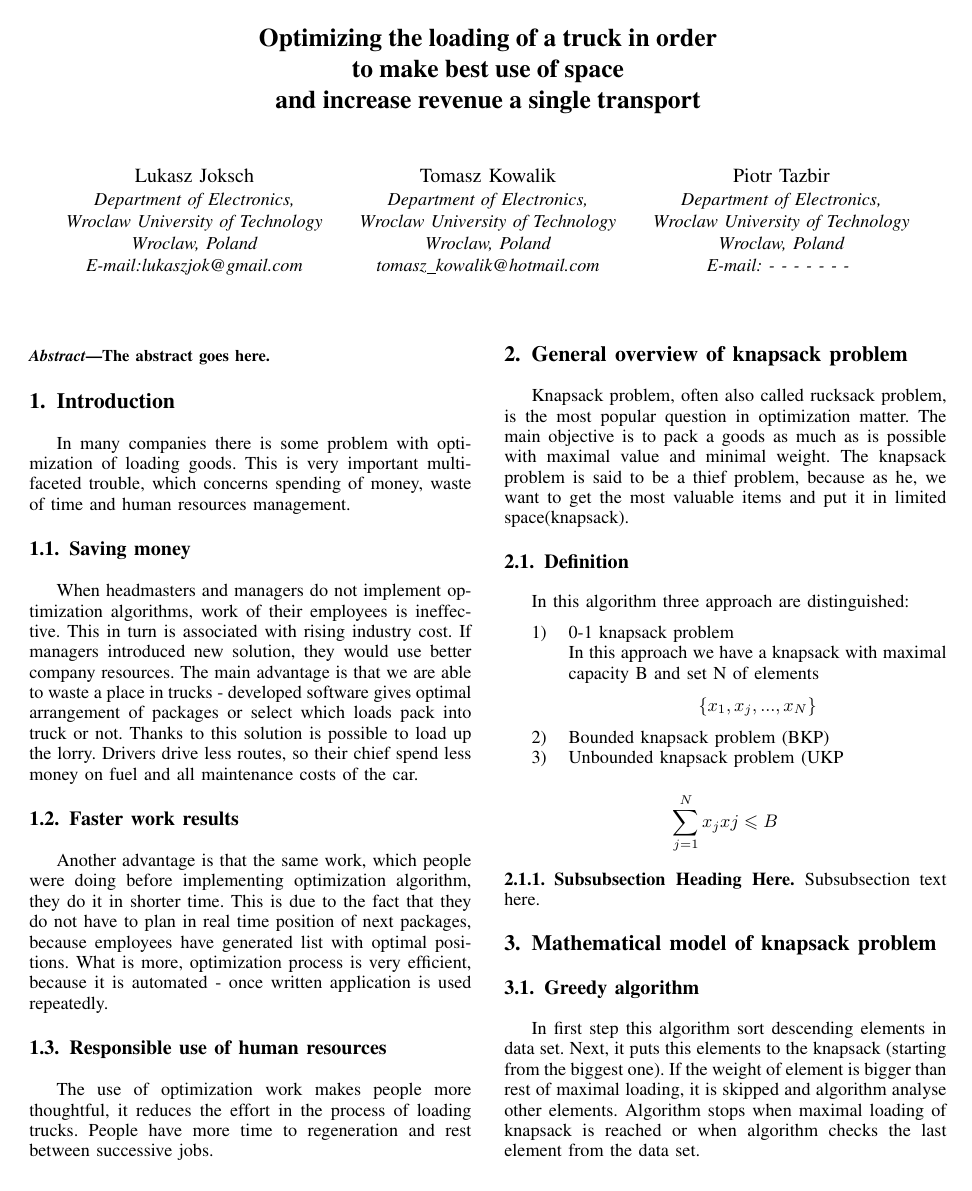
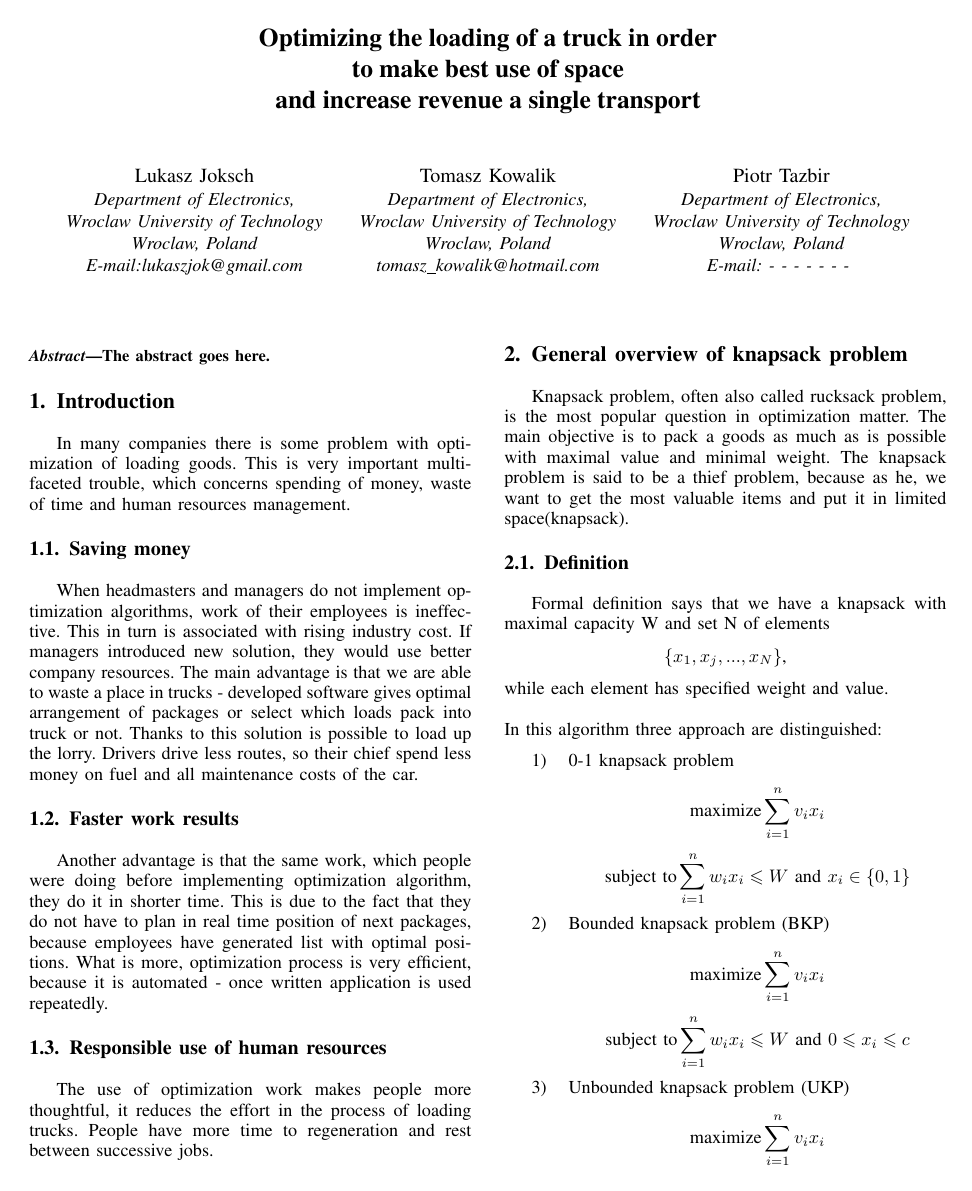
Before and after one commit to lukaszjok/PBW_IEEE_article, a LaTeX paper (ISW_PBW_Knapsack_Problem_Kmiecik.tex): page 1 of 2 before the commit and page 1 of 3 after it. Compiled offline with pdfLaTeX.

Commit message:
dodane wzory w definition

```diff
--- a/ISW_PBW_Knapsack_Problem_Kmiecik.tex
+++ b/ISW_PBW_Knapsack_Problem_Kmiecik.tex
@@ -119,25 +122,30 @@ The use of optimization work makes people more thoughtful, it reduces the effort
 Knapsack problem, often also called rucksack problem, is the most popular question in optimization matter. The main objective is to pack a goods as much as is possible with maximal value and minimal weight. The knapsack problem is said to be a thief problem, because as he, we want to get the most valuable items and put it in limited space(knapsack).
 
 \subsection{Definition}
+Formal definition says that we have a knapsack with maximal capacity W and set N of elements
+$$ \{x_1,x_j,...,x_N\} \textrm{,}$$
+while each element has specified weight and value.\\\\
+%TODO sprawdzic czy each has czy each have.
 In this algorithm three approach are distinguished:
-
+%TODO -opisać wzory
 \begin{enumerate}
   \item 0-1 knapsack problem\\
- 		In this approach we have a knapsack with maximal capacity B and set N of elements
-$$ \{x_1,x_j,...,x_N\}$$
-  \item Bounded knapsack problem (BKP)
-  \item Unbounded knapsack problem (UKP
+  $$ \textrm{maximize}\sum_{i=1}^{n}v_{i}x_{i} $$
+$$ \textrm{subject to} \sum_{i=1}^{n}w_{i}x_{i} \leqslant W \textrm{ and } x_{i} \in \{0,1\} $$
+  \item Bounded knapsack problem (BKP)\\
+    $$ \textrm{maximize}\sum_{i=1}^{n}v_{i}x_{i} $$
+$$ \textrm{subject to} \sum_{i=1}^{n}w_{i}x_{i} \leqslant W \textrm{ and } 0 \leqslant x_{i} \leqslant c $$
+%TODO napisać czym jest "c" - angielska wiki
+  \item Unbounded knapsack problem (UKP)\\
+      $$ \textrm{maximize}\sum_{i=1}^{n}v_{i}x_{i} $$
+$$ \textrm{subject to} \sum_{i=1}^{n}w_{i}x_{i} \leqslant W \textrm{ and }  x_{i} \geqslant 0 $$
 \end{enumerate}
 
-$$ \sum_{j=1}^{N}x_{j}x{j} \leqslant B $$
+
 
 
 \subsubsection{Subsubsection Heading Here}
 Subsubsection text here.
-
-
-
-
 
 
 \section{Mathematical model of knapsack problem}
```
Also changed, not shown: ISW_PBW_Knapsack_Problem_Kmiecik.pdf, ISW_PBW_Knapsack_Problem_Kmiecik.tex (3 more changed lines), 3 other files.
